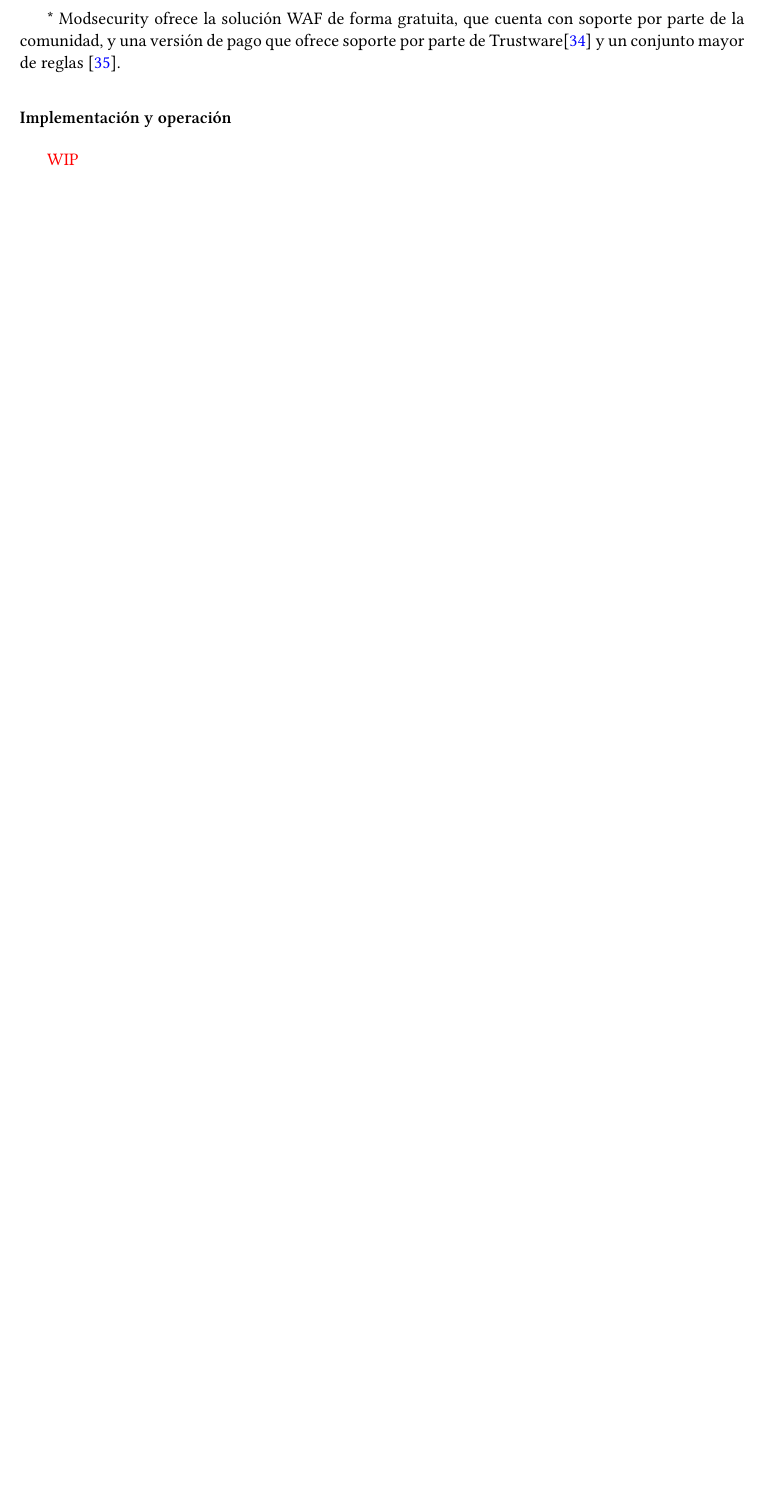
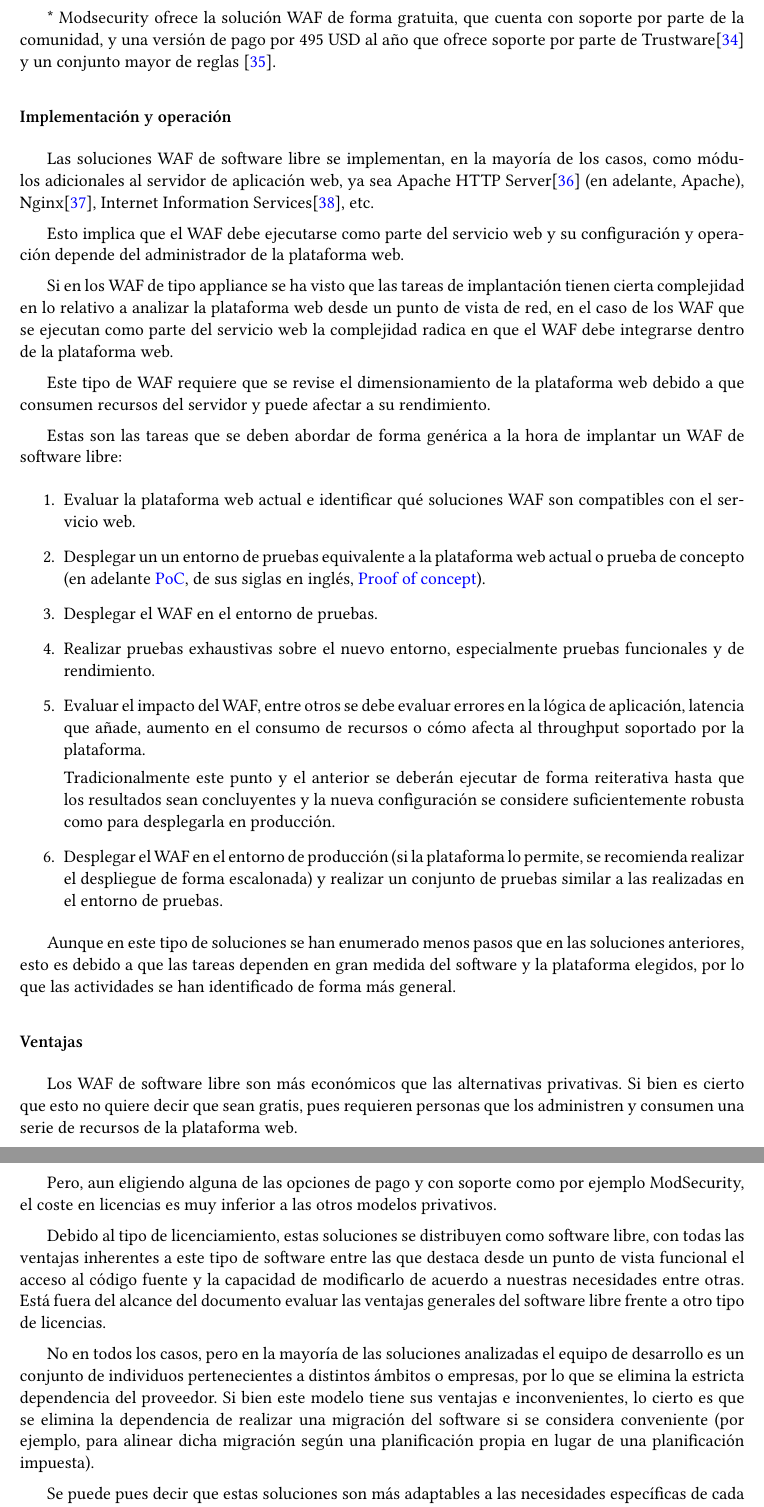
Before and after one commit to bpk667/CircumCaetera_Doc, a LaTeX document (Memoria/PFG.tex, which reads Memoria/tex/EstadoDelArte.tex, Memoria/tex/glosario.tex): part of page 10 of 14 before the commit and two parts of pages 11 and 12 of 17 after it, the two joined at a grey line, cut so that both start at the same text, the shorter picture padded with empty space. Compiled offline with XeLaTeX.

Commit message:
Estado del arte - First draft

```diff
--- a/Memoria/tex/EstadoDelArte.tex
+++ b/Memoria/tex/EstadoDelArte.tex
@@ -316,8 +323,49 @@ En la {~\hyperref[tab:waflibre]{tabla resumen de WAF de software libre}} podemos
 \end{table}
 
 \par \hypertarget{modlic}{*} Modsecurity ofrece la solución WAF de forma gratuita, que cuenta con soporte por parte de la
-comunidad, y una versión de pago que ofrece soporte por parte de Trustware\cite{trustware} y un conjunto mayor de reglas
+comunidad, y una versión de pago por 495 USD al año que ofrece soporte por parte de Trustware\cite{trustware} y un conjunto mayor de reglas
 \cite{modsecuritysupport}.
 
 \subsubsection{Implementación y operación}
-\par \wip
+\par Las soluciones WAF de software libre se implementan, en la mayoría de los casos, como módulos adicionales al servidor de aplicación web,
+ya sea Apache HTTP Server\cite{apache} (en adelante, Apache), Nginx\cite{nginx}, Internet Information Services\cite{iis}, etc.
+\par Esto implica que el WAF debe ejecutarse como parte del servicio web y su configuración y operación depende del administrador de la
+plataforma web.
+\par Si en los WAF de tipo appliance se ha visto que las tareas de implantación tienen cierta complejidad en lo relativo a analizar la
+plataforma web desde un punto de vista de red, en el caso de los WAF que se ejecutan como parte del servicio web la complejidad radica en que
+el WAF debe integrarse dentro de la plataforma web.
+\par Este tipo de WAF requiere que se revise el dimensionamiento de la plataforma web debido a que consumen recursos del servidor y puede
+afectar a su rendimiento.
+
+\par Estas son las tareas que se deben abordar de forma genérica a la hora de implantar un WAF de software libre:
+\begin{enumerate}
+  \item Evaluar la plataforma web actual e identificar qué soluciones WAF son compatibles con el servicio web.
+  \item Desplegar un un entorno de pruebas equivalente a la plataforma web actual o prueba de concepto (en adelante \acrshort{poc}, de sus
+    siglas en inglés, \acrlong{poc}).
+  \item Desplegar el WAF en el entorno de pruebas.
+  \item Realizar pruebas exhaustivas sobre el nuevo entorno, especialmente pruebas funcionales y de rendimiento.
+  \item Evaluar el impacto del WAF, entre otros se debe evaluar errores en la lógica de aplicación, latencia que añade, aumento en el consumo
+    de recursos o cómo afecta al throughput soportado por la plataforma.
+    \par Tradicionalmente este punto y el anterior se deberán ejecutar de forma reiterativa hasta que los resultados sean concluyentes y la
+    nueva configuración se considere suficientemente robusta como para desplegarla en producción.
+  \item Desplegar el WAF en el entorno de producción (si la plataforma lo permite, se recomienda realizar el despliegue de forma escalonada) y
+    realizar un conjunto de pruebas similar a las realizadas en el entorno de pruebas.
+\end{enumerate}
+
+\par Aunque en este tipo de soluciones se han enumerado menos pasos que en las soluciones anteriores, esto es debido a que las tareas dependen
+en gran medida del software y la plataforma elegidos, por lo que las actividades se han identificado de forma más general.
+
+\subsubsection{Ventajas}
+\par Los WAF de software libre son más económicos que las alternativas privativas. Si bien es cierto que esto no quiere decir que sean gratis,
+pues requieren personas que los administren y consumen una serie de recursos de la plataforma web.
+\par Pero, aun eligiendo alguna de las opciones de pago y con soporte como por ejemplo ModSecurity, el coste en licencias es muy inferior a las
+otros modelos privativos.
+\par Debido al tipo de licenciamiento, estas soluciones se distribuyen como software libre, con todas las ventajas inherentes a este
+tipo de software entre las que destaca desde un punto de vista funcional el acceso al código fuente y la capacidad de modificarlo de acuerdo a
+nuestras necesidades entre otras. Está fuera del alcance del documento evaluar las ventajas generales del software libre frente a otro tipo de
+licencias.
+\par No en todos los casos, pero en la mayoría de las soluciones analizadas el equipo de desarrollo es un conjunto de individuos pertenecientes
+a distintos ámbitos o empresas, por lo que se elimina la estricta dependencia del proveedor. Si bien este modelo tiene sus ventajas e
+inconvenientes, lo cierto es que se elimina la dependencia de realizar una migración del software si se considera conveniente (por ejemplo,
+para alinear dicha migración según una planificación propia en lugar de una planificación impuesta).
+\par Se puede pues decir que estas soluciones son más adaptables a las necesidades específicas de cada entorno.
@@ -324,5 +389,6 @@ comunidad, y una versión de pago que ofrece soporte por parte de Trustware\cite
 
 \begin{comment}
+\subsubsection{Análisis de WAF de software libre}
 \par Algunas soluciones se han descartado debido a que están discontinuadas desde hace tiempo: IronBee sin actualizar desde hace más de 3 años
 y WebCastellum desde hace 5 años.
 \par RAPTOR se ha descartado debido a que no soporta tráfico SSL/TLS y está en versión Beta.
--- a/Memoria/tex/glosario.tex
+++ b/Memoria/tex/glosario.tex
@@ -12,6 +12,7 @@
 \newacronym{pcidss}{PCI DSS}{Payment Card Industry Data Security Standard}
 \newacronym{xss}{XSS}{Cross-site scripting\cite[Artículo en OWASP]{owaspxss}}
 \newacronym{sqli}{SQLi}{SQL injection\cite[Artículo en OWASP]{owaspsqli}}
+\newacronym{poc}{PoC}{Proof of concept}
 
 
 \newglossaryentry{throughput}
```
Also changed, not shown: Memoria/bib/Referencias.bib (+10 -0 lines), Memoria/PFG.pdf, Memoria/tex/EstadoDelArte.tex (40 more changed lines).
